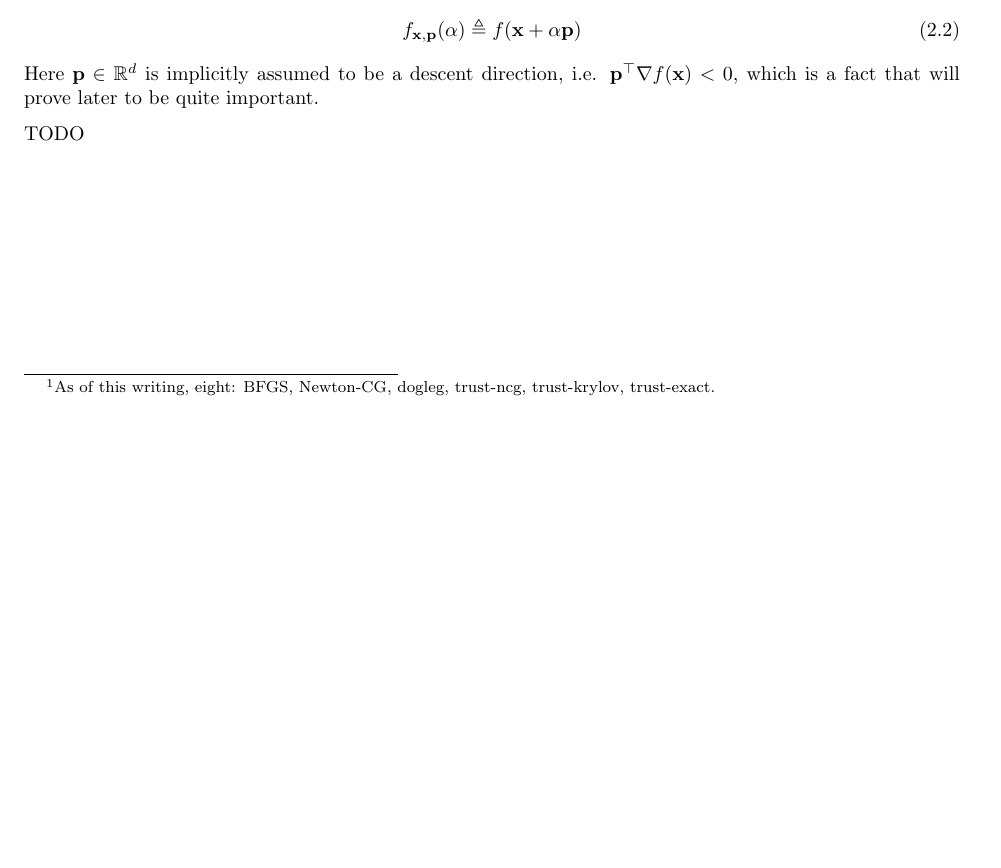
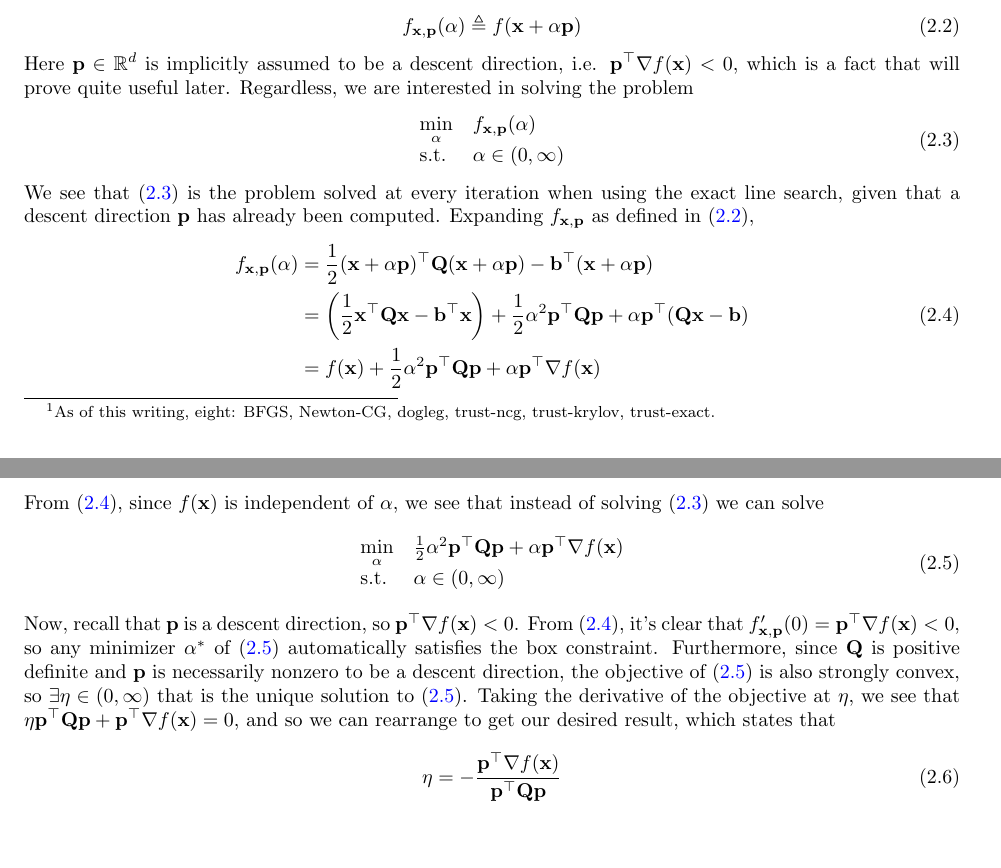
Before and after one commit to phetdam/math, a LaTeX problem sheet (tex/exercises/num_optimization_worked.tex): part of page 2 of 2 before the commit and two parts of pages 2 and 3 of 3 after it, the two joined at a grey line, cut so that both start at the same text, the shorter picture padded with empty space. Compiled offline with pdfLaTeX.

Commit message:
num_optimization_worked.tex: complete 3.3

```diff
--- a/tex/exercises/num_optimization_worked.tex
+++ b/tex/exercises/num_optimization_worked.tex
@@ -87,10 +87,68 @@ $ \mathbf{x}, \mathbf{p} \in \mathbb{R}^d $ s.t.
 
 Here $ \mathbf{p} \in \mathbb{R}^d $ is implicitly assumed to be a descent
 direction, i.e. $ \mathbf{p}^\top\nabla f(\mathbf{x}) < 0 $, which is a fact
-that will prove later to be quite important.
+that will prove quite useful later. Regardless, we are interested in solving
+the problem
+\begin{equation} \label{eq:3.3.3}
+    \begin{array}{ll}
+        \displaystyle\min_\alpha & f_{\mathbf{x}, \mathbf{p}}(\alpha) \\
+        \text{s.t.} & \alpha \in (0, \infty)
+    \end{array}
+\end{equation}
 
-\medskip
+We see that (\ref{eq:3.3.3}) is the problem solved at every iteration when
+using the exact line search, given that a descent direction $ \mathbf{p} $ has
+already been computed. Expanding $ f_{\mathbf{x}, \mathbf{p}} $ as defined in
+(\ref{eq:3.3.2}),
+\begin{equation} \label{eq:3.3.4}
+    \begin{split}
+        f_{\mathbf{x}, \mathbf{p}}(\alpha) & =
+        \frac{1}{2}(\mathbf{x} +
+        \alpha\mathbf{p})^\top\mathbf{Q}(\mathbf{x} + \alpha\mathbf{p}) -
+        \mathbf{b}^\top(\mathbf{x} + \alpha\mathbf{p}) \\
+        & =
+        \left(
+            \frac{1}{2}\mathbf{x}^\top\mathbf{Q}\mathbf{x} -
+            \mathbf{b}^\top\mathbf{x}
+        \right) +
+        \frac{1}{2}\alpha^2\mathbf{p}^\top\mathbf{Qp} +
+        \alpha\mathbf{p}^\top(\mathbf{Qx} - \mathbf{b}) \\
+        & =
+        f(\mathbf{x}) + \frac{1}{2}\alpha^2\mathbf{p}^\top\mathbf{Qp} +
+        \alpha\mathbf{p}^\top\nabla f(\mathbf{x})
+    \end{split}
+\end{equation}
 
-TODO
+From (\ref{eq:3.3.4}), since $ f(\mathbf{x}) $ is independent of $ \alpha $,
+we see that instead of solving (\ref{eq:3.3.3}) we can solve
+\begin{equation} \label{eq:3.3.5}
+    \begin{array}{ll}
+        \displaystyle\min_\alpha &
+        \frac{1}{2}\alpha^2\mathbf{p}^\top\mathbf{Qp} +
+        \alpha\mathbf{p}^\top\nabla f(\mathbf{x}) \\
+        \text{s.t.} & \alpha \in (0, \infty)
+    \end{array}
+\end{equation}
+
+Now, recall that $ \mathbf{p} $ is a descent direction, so
+$ \mathbf{p}^\top\nabla f(\mathbf{x}) < 0 $. From (\ref{eq:3.3.4}), it's
+clear that $ f'_{\mathbf{x}, \mathbf{p}}(0) =
+\mathbf{p}^\top\nabla f(\mathbf{x}) < 0 $, so any minimizer $ \alpha^* $ of
+(\ref{eq:3.3.5}) automatically satisfies the box constraint. Furthermore,
+since $ \mathbf{Q} $ is positive definite and $ \mathbf{p} $ is necessarily
+nonzero to be a descent direction, the objective of (\ref{eq:3.3.5}) is also
+strongly convex, so $ \exists \eta \in (0, \infty) $ that is the unique
+solution to (\ref{eq:3.3.5}). Taking the derivative of the objective at
+$ \eta $, we see that
+$ \eta\mathbf{p}^\top\mathbf{Qp} + \mathbf{p}^\top\nabla f(\mathbf{x}) = 0 $,
+and so we can rearrange to get our desired result, which states that
+\begin{equation} \label{eq:3.3.6}
+    \eta =
+    -\frac{\mathbf{p}^\top\nabla f(\mathbf{x})}{\mathbf{p}^\top\mathbf{Qp}}
+\end{equation}
+
+%\newtocsubsection{Exercise 3.5}
+%
+%TODO
 
 \end{document}
```
